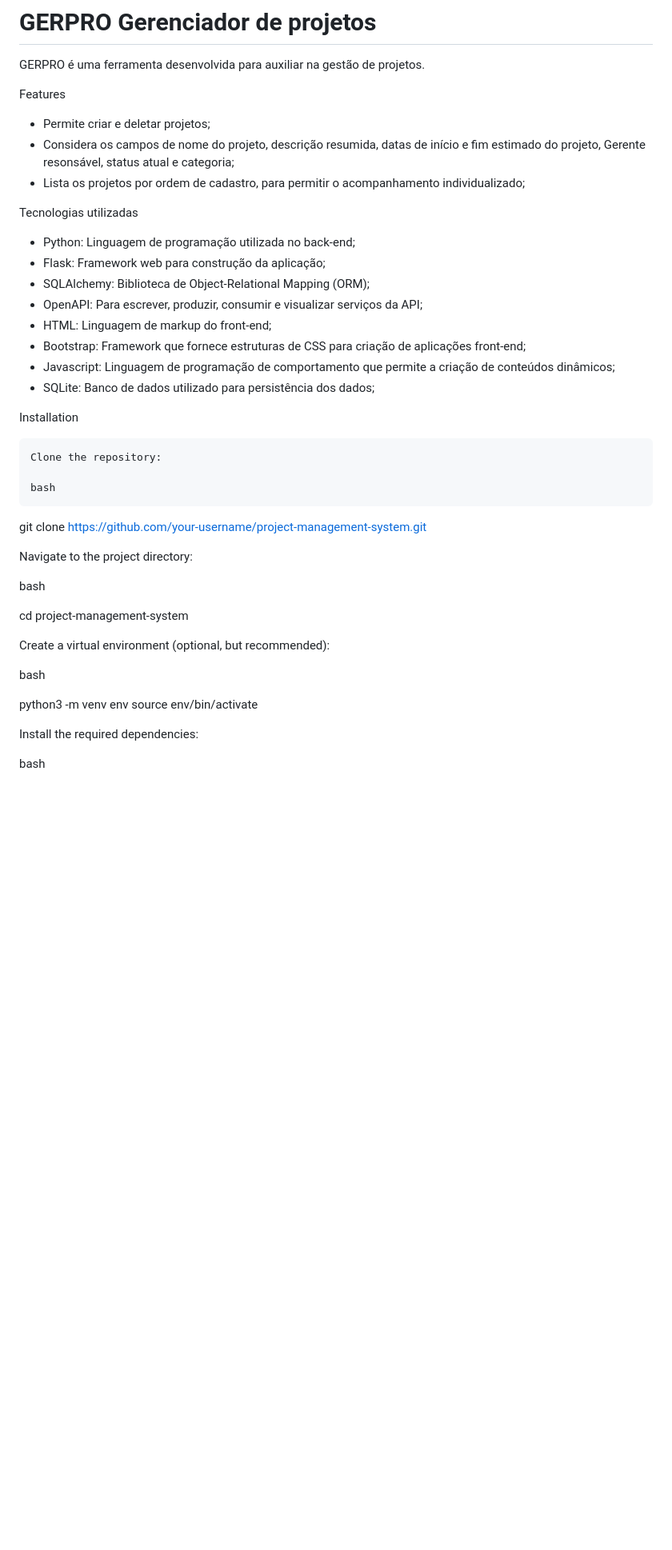
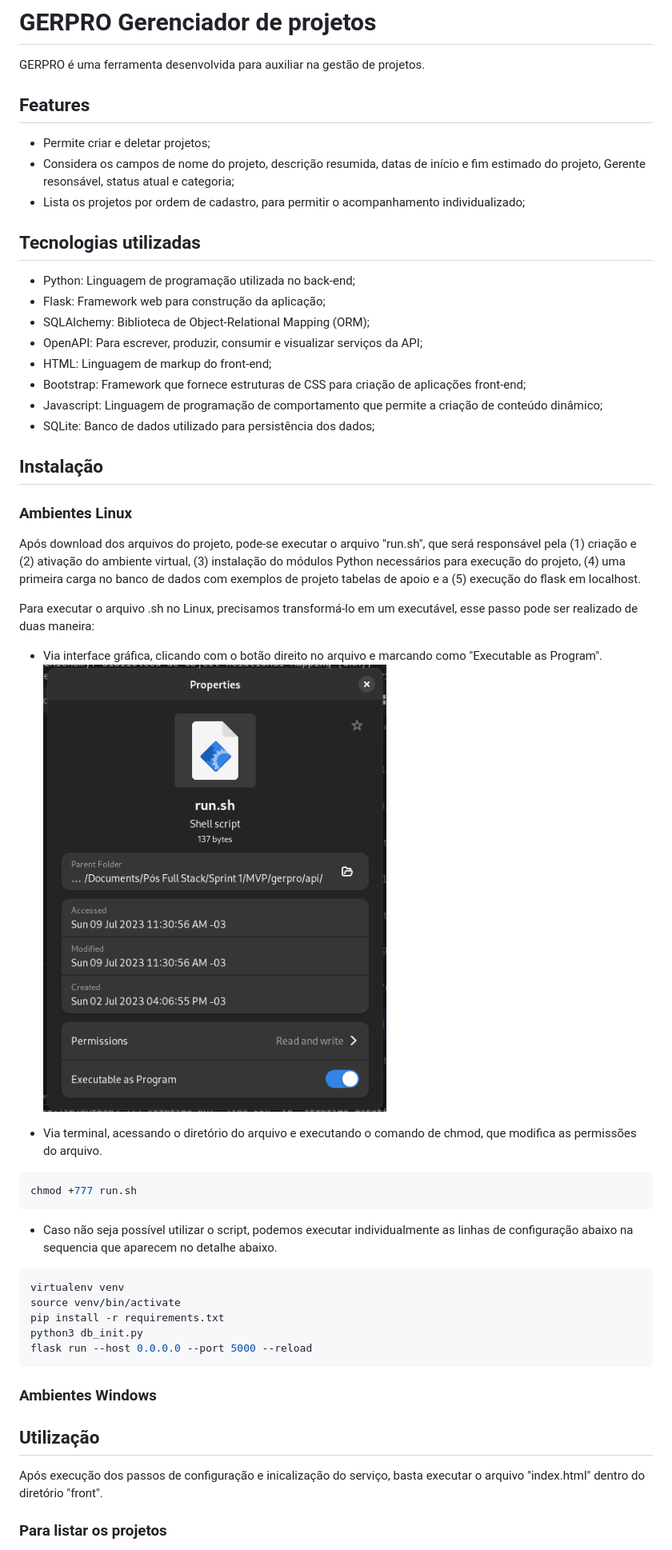
Before and after one commit to cphenrique/sprint1_mvp, a Markdown page: api/readme.md, the part around the change printed below. Shown: that part at 80% size. GitHub-like rendering; pictures changed too: api/image-3.png (added); blank space fills up the shorter version.

````diff
--- a/api/readme.md
+++ b/api/readme.md
@@ -2,13 +2,13 @@
 
 GERPRO é uma ferramenta desenvolvida para auxiliar na gestão de projetos.
 
-Features
+## Features
 
 - Permite criar e deletar projetos;
 - Considera os campos de nome do projeto, descrição resumida, datas de início e fim estimado do projeto, Gerente resonsável, status atual e categoria;
 - Lista os projetos por ordem de cadastro, para permitir o acompanhamento individualizado;
 
-Tecnologias utilizadas
+## Tecnologias utilizadas
 
 - Python: Linguagem de programação utilizada no back-end;
 - Flask: Framework web para construção da aplicação;
@@ -16,31 +16,40 @@ Tecnologias utilizadas
 - OpenAPI: Para escrever, produzir, consumir e visualizar serviços da API;
 - HTML: Linguagem de markup do front-end;
 - Bootstrap: Framework que fornece estruturas de CSS para criação de aplicações front-end;
-- Javascript: Linguagem de programação de comportamento que permite a criação de conteúdos dinâmicos;
+- Javascript: Linguagem de programação de comportamento que permite a criação de conteúdo dinâmico;
 - SQLite: Banco de dados utilizado para persistência dos dados;
 
-Installation
+## Instalação
 
-    Clone the repository:
+### Ambientes Linux
 
-    bash
+Após download dos arquivos do projeto, pode-se executar o arquivo "run.sh", que será responsável pela (1) criação e (2) ativação do ambiente virtual, (3) instalação do módulos Python necessários para execução do projeto, (4) uma primeira carga no banco de dados com exemplos de projeto tabelas de apoio e a (5) execução do flask em localhost.
 
-git clone https://github.com/your-username/project-management-system.git
+Para executar o arquivo .sh no Linux, precisamos transformá-lo em um executável, esse passo pode ser realizado de duas maneira:
 
-Navigate to the project directory:
+- Via interface gráfica, clicando com o botão direito no arquivo e marcando como "Executable as Program".
+![Alt text](image-3.png)
 
-bash
+- Via terminal, acessando o diretório do arquivo e executando o comando de chmod, que modifica as permissões do arquivo.
+```bash
+chmod +777 run.sh
+```
 
-cd project-management-system
+- Caso não seja possível utilizar o script, podemos executar individualmente as linhas de configuração abaixo na sequencia que aparecem no detalhe abaixo.
 
-Create a virtual environment (optional, but recommended):
+``` bash
+virtualenv venv
+source venv/bin/activate
+pip install -r requirements.txt
+python3 db_init.py
+flask run --host 0.0.0.0 --port 5000 --reload
+```
 
-bash
+### Ambientes Windows
 
-python3 -m venv env
-source env/bin/activate
+## Utilização
 
-Install the required dependencies:
+Após execução dos passos de configuração e inicalização do serviço, basta executar o arquivo "index.html" dentro do diretório "front".
 
-bash
+### Para listar os projetos
 
````
Also changed, not shown: other parts of api/readme.md (+30 -13 lines), api/image-1.png (added), api/image-2.png (added), api/image.png (added).
